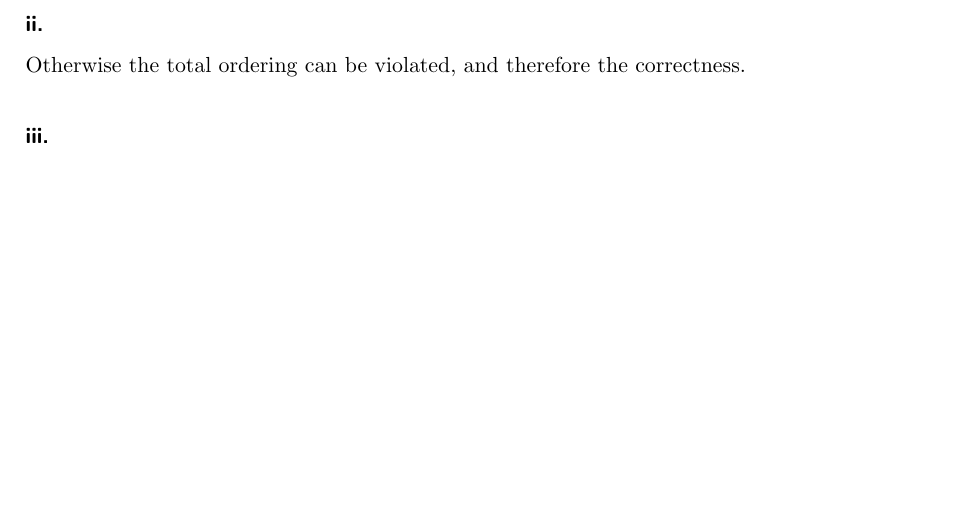
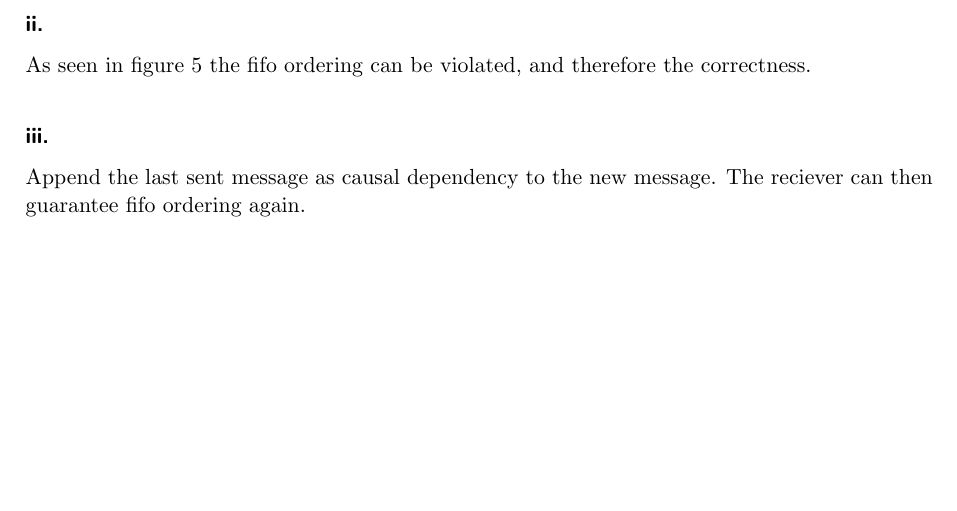
Before and after one commit to Stunkymonkey/distributed-systems, a LaTeX problem sheet (assignment6/submission6.tex): part of page 4 of 4, cut so that both start at the same text. Compiled offline with pdfLaTeX.

Commit message:
done 6.3.c

```diff
--- a/assignment6/submission6.tex
+++ b/assignment6/submission6.tex
@@ -271,7 +271,7 @@ See figure \ref{fig:3b}
 	\caption{Execution of Algorithm 1}
 	\label{fig:3b}
 \end{figure}
-\subsubsection*{ii.} Otherwise the total ordering can be violated, and therefore the correctness.
-\subsubsection*{iii.}
+\subsubsection*{ii.} As seen in figure \ref{fig:3b} the fifo ordering can be violated, and therefore the correctness.
+\subsubsection*{iii.} Append the last sent message as causal dependency to the new message. The reciever can then guarantee fifo ordering again.
 
 \end{document}
```
